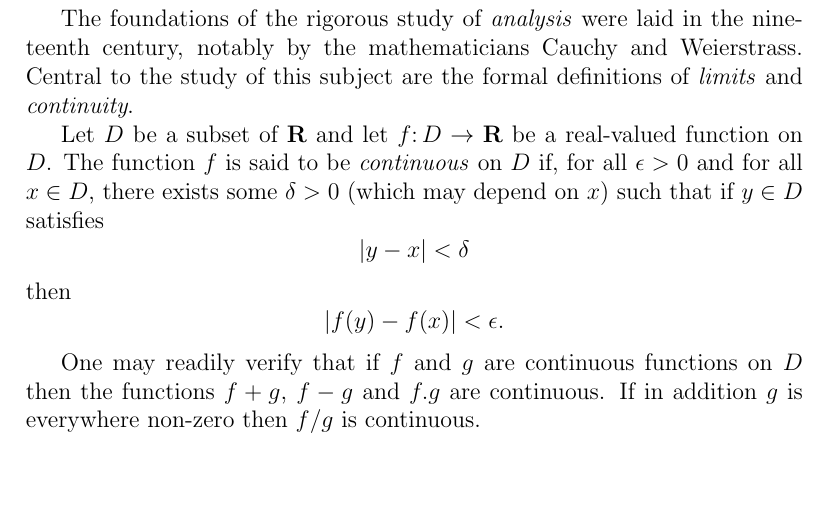
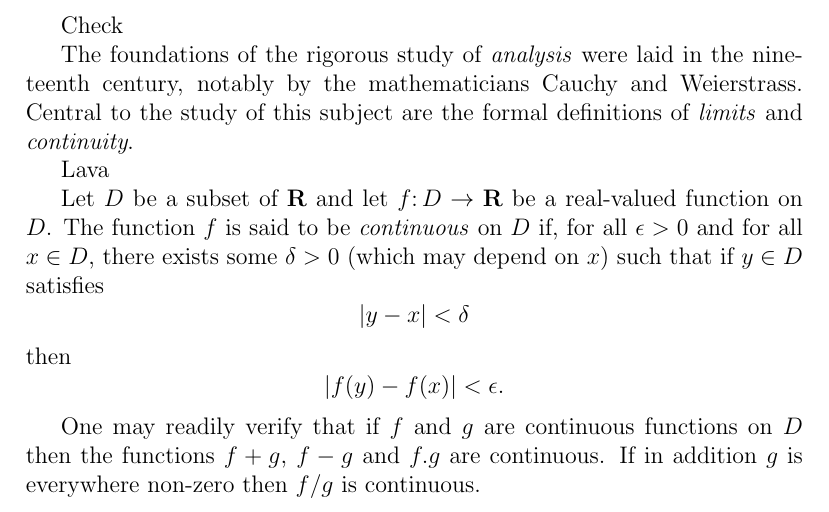
Before and after one commit to mavlyutovrus/authorea, a LaTeX document (untitled.tex): part of the page, cut at the place of the change, the shorter picture padded with empty space. Compiled offline with pdfLaTeX.

Commit message:
edited untitled.tex

```diff
--- a/untitled.tex
+++ b/untitled.tex
@@ -1,13 +1,15 @@
 \documentclass[a4paper,12pt]{article}
 \begin{document}
 
-
+Check
 
 The foundations of the rigorous study of \emph{analysis}
 were laid in the nineteenth century, notably by the
 mathematicians Cauchy and Weierstrass. Central to the
 study of this subject are the formal definitions of
 \emph{limits} and \emph{continuity}.
+
+Lava
 
 Let $D$ be a subset of $\bf R$ and let
 $f \colon D \to \mathbf{R}$ be a real-valued function on
```
